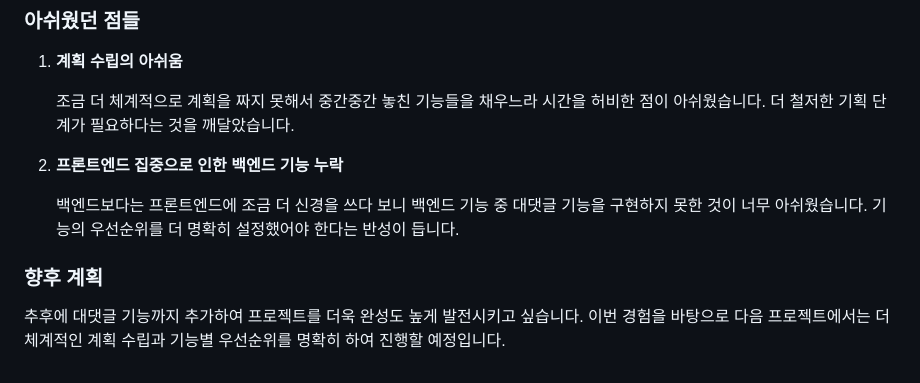
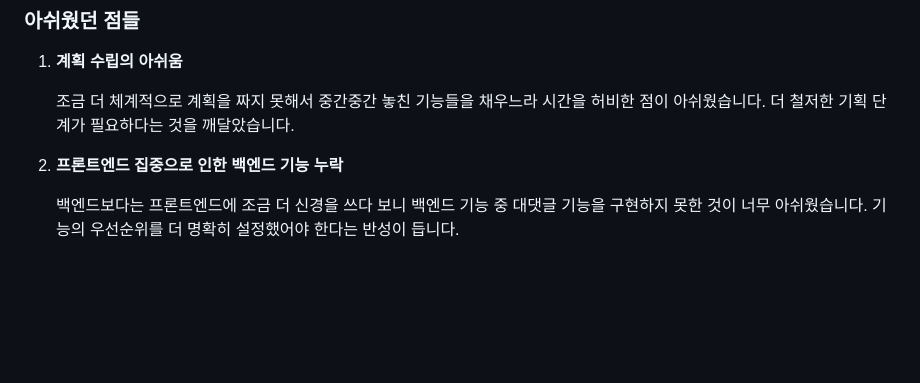
Before and after one commit to kgy2610/RhythmTag, a Markdown page: README.md, the part around the change. Drawn GitHub-style; blank space fills up the shorter version.

```diff
--- a/README.md
+++ b/README.md
@@ -510,7 +510,3 @@ Django의 여러 라이브러리를 경험하며 역시 Django를 통한 개발
 2. **프론트엔드 집중으로 인한 백엔드 기능 누락**
 
    백엔드보다는 프론트엔드에 조금 더 신경을 쓰다 보니 백엔드 기능 중 대댓글 기능을 구현하지 못한 것이 너무 아쉬웠습니다. 기능의 우선순위를 더 명확히 설정했어야 한다는 반성이 듭니다.
-
-### 향후 계획
-
-추후에 대댓글 기능까지 추가하여 프로젝트를 더욱 완성도 높게 발전시키고 싶습니다. 이번 경험을 바탕으로 다음 프로젝트에서는 더 체계적인 계획 수립과 기능별 우선순위를 명확히 하여 진행할 예정입니다.
```
